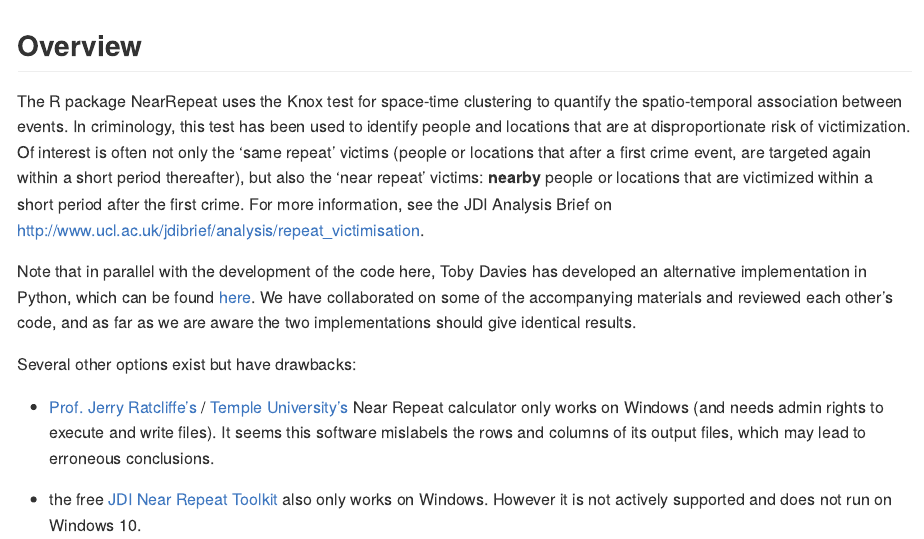
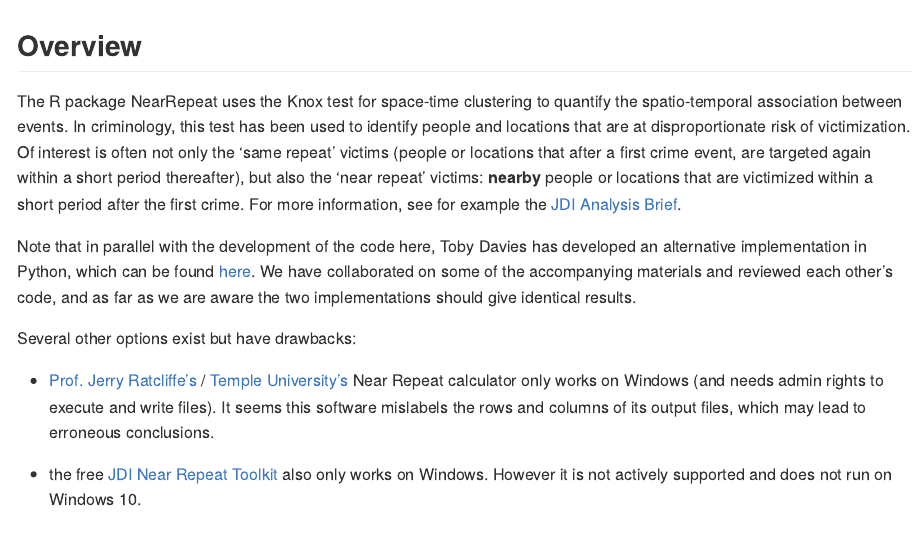
Before and after one commit to wsteenbeek/NearRepeat, an R Markdown document (README.Rmd): the page in a window 1100 px wide, from its top. The pictures show the output file README.md that the author committed with the source, drawn offline in the style of GitHub.

Commit message:
update README

```diff
--- a/README.Rmd
+++ b/README.Rmd
@@ -17,7 +17,7 @@ knitr::opts_chunk$set(
 
 ## Overview
 
-The R package NearRepeat uses the Knox test for space-time clustering to quantify the spatio-temporal association between events. In criminology, this test has been used to identify people and locations that are at disproportionate risk of victimization. Of interest is often not only the 'same repeat' victims (people or locations that after a first crime event, are targeted again within a short period thereafter), but also the 'near repeat' victims: **nearby** people or locations that are victimized within a short period after the first crime. For more information, see the JDI Analysis Brief on http://www.ucl.ac.uk/jdibrief/analysis/repeat_victimisation.
+The R package NearRepeat uses the Knox test for space-time clustering to quantify the spatio-temporal association between events. In criminology, this test has been used to identify people and locations that are at disproportionate risk of victimization. Of interest is often not only the 'same repeat' victims (people or locations that after a first crime event, are targeted again within a short period thereafter), but also the 'near repeat' victims: **nearby** people or locations that are victimized within a short period after the first crime. For more information, see for example the [JDI Analysis Brief](http://www.ucl.ac.uk/jdibrief/analysis/repeat_victimisation).
 
 Note that in parallel with the development of the code here, Toby Davies has developed an alternative implementation in Python, which can be found [here](https://github.com/tobydavies/NearRepeat). We have collaborated on some of the accompanying materials and reviewed each other's code, and as far as we are aware the two implementations should give identical results.
 
```
Also changed, not shown: README.md.
